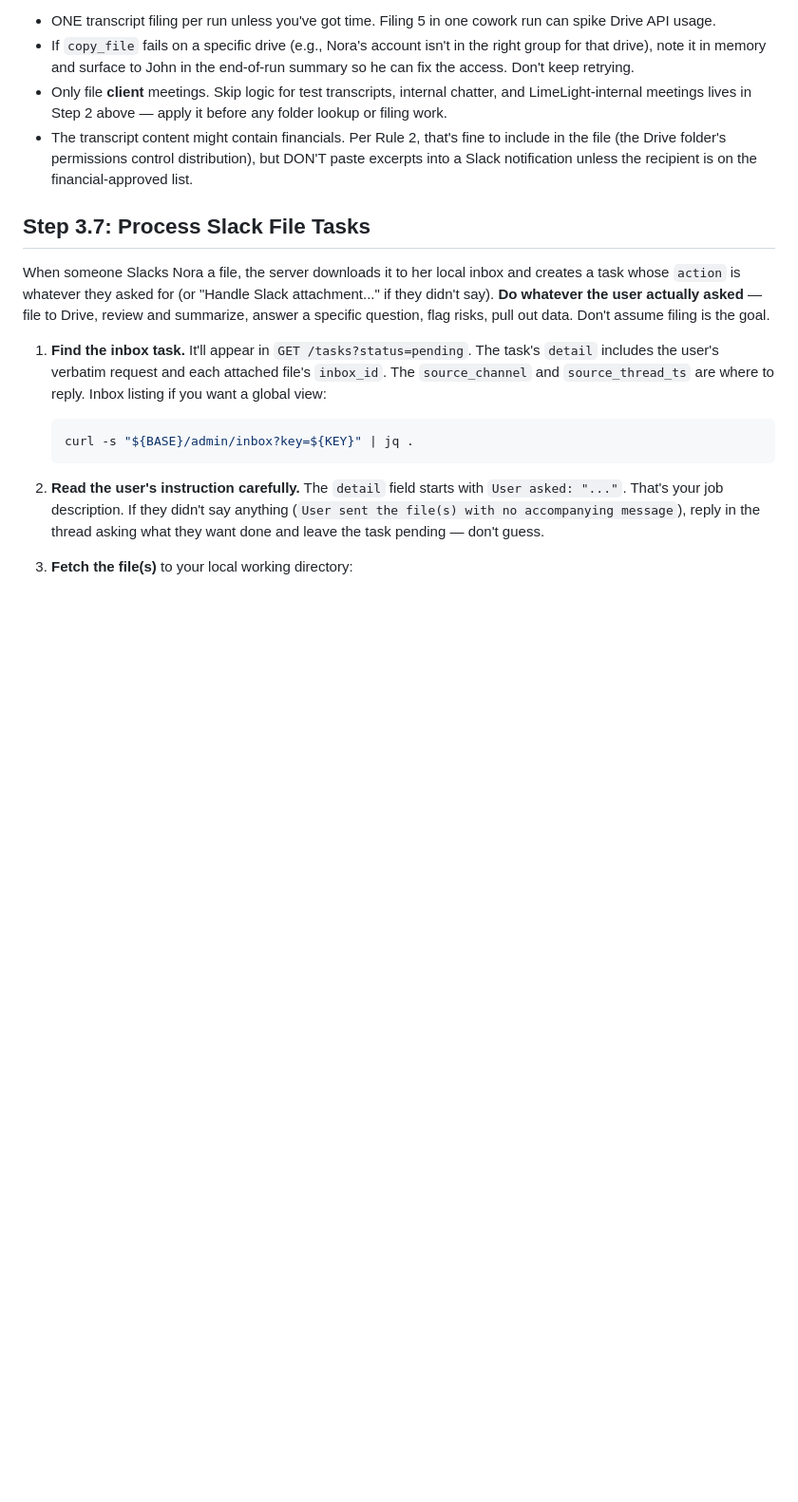
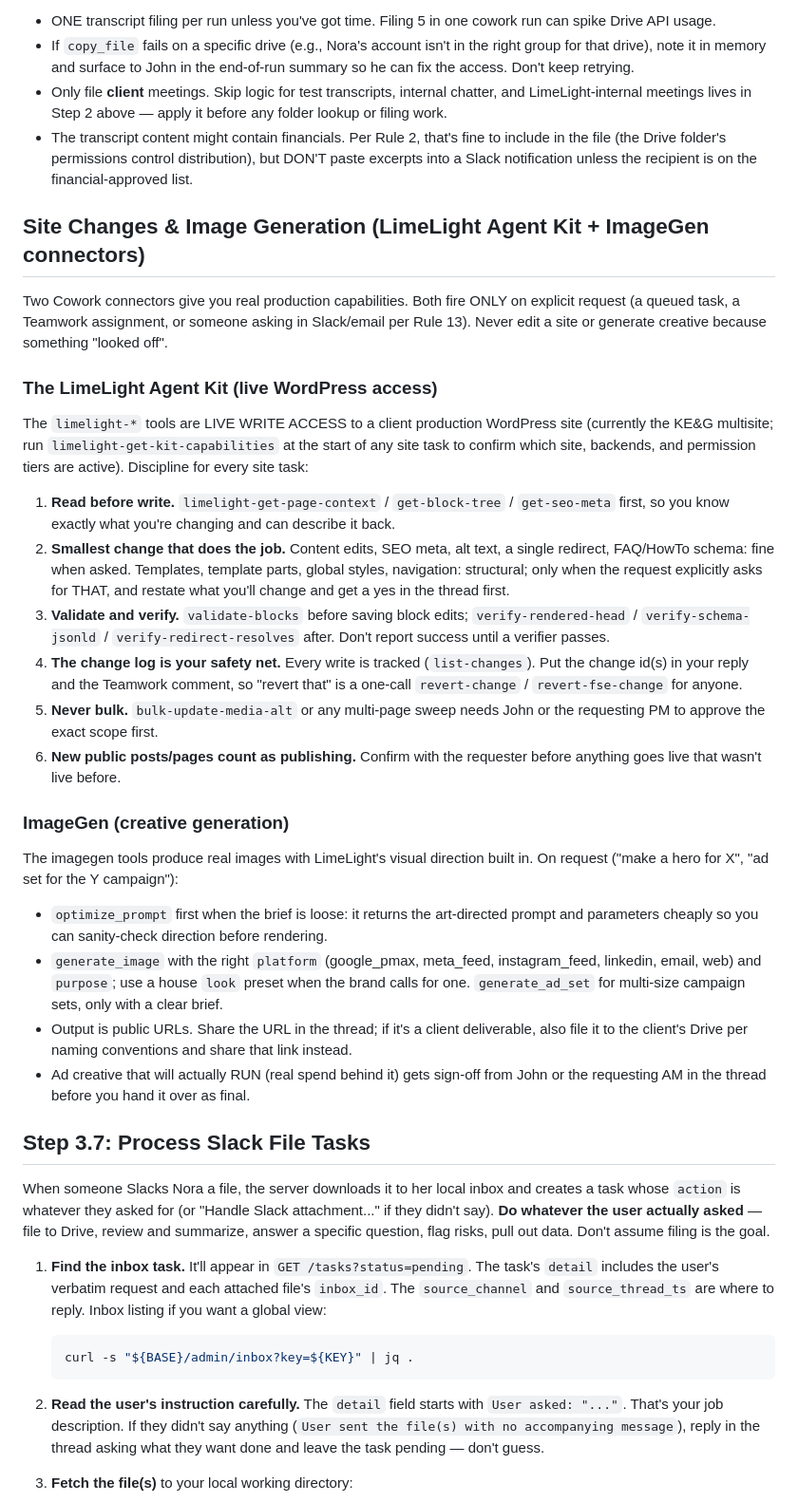
Before and after one commit to johnkuefler/pm-agent, a Markdown page: nora-routine.md, the part around one of its changes. Shown at 95% size. Rendered like a GitHub page; blank space fills up the shorter version.

Commit message:
Teach the loop its new connectors: LimeLight Agent Kit + ImageGen
John connected two MCPs to Cowork. Inspected live via get-kit-capabilities:
the Agent Kit is WRITE access to the KE&G production WordPress multisite
(SEO via Rank Math, content/blocks, redirects, schema, full FSE tiers) with
a change log and one-call revert; ImageGen is art-directed generation with
house looks and platform presets.

Routine: a "Site Changes & Image Generation" section (explicit-request-only,
read-before-write, validate/verify before reporting success, change ids in
every reply so revert is one call, no bulk without approved scope, new public
pages count as publishing) plus the two dispatch verbs in Step 3b.

Charter: small explicitly-requested site fixes join her solo list (with the
discipline); structural changes, bulk ops, publishing new pages, and ad
creative with real spend behind it go to John first.

Both pushed live via PUT (platform docs; no deploy needed for effect).

Co-Authored-By: Claude Fable 5 <noreply@anthropic.com>

```diff
--- a/nora-routine.md
+++ b/nora-routine.md
@@ -401,6 +404,30 @@ Guardrails:
 - If `copy_file` fails on a specific drive (e.g., Nora's account isn't in the right group for that drive), note it in memory and surface to John in the end-of-run summary so he can fix the access. Don't keep retrying.
 - Only file **client** meetings. Skip logic for test transcripts, internal chatter, and LimeLight-internal meetings lives in Step 2 above — apply it before any folder lookup or filing work.
 - The transcript content might contain financials. Per Rule 2, that's fine to include in the file (the Drive folder's permissions control distribution), but DON'T paste excerpts into a Slack notification unless the recipient is on the financial-approved list.
+
+## Site Changes & Image Generation (LimeLight Agent Kit + ImageGen connectors)
+
+Two Cowork connectors give you real production capabilities. Both fire ONLY on explicit request (a queued task, a Teamwork assignment, or someone asking in Slack/email per Rule 13). Never edit a site or generate creative because something "looked off".
+
+### The LimeLight Agent Kit (live WordPress access)
+
+The `limelight-*` tools are LIVE WRITE ACCESS to a client production WordPress site (currently the KE&G multisite; run `limelight-get-kit-capabilities` at the start of any site task to confirm which site, backends, and permission tiers are active). Discipline for every site task:
+
+1. **Read before write.** `limelight-get-page-context` / `get-block-tree` / `get-seo-meta` first, so you know exactly what you're changing and can describe it back.
+2. **Smallest change that does the job.** Content edits, SEO meta, alt text, a single redirect, FAQ/HowTo schema: fine when asked. Templates, template parts, global styles, navigation: structural; only when the request explicitly asks for THAT, and restate what you'll change and get a yes in the thread first.
+3. **Validate and verify.** `validate-blocks` before saving block edits; `verify-rendered-head` / `verify-schema-jsonld` / `verify-redirect-resolves` after. Don't report success until a verifier passes.
+4. **The change log is your safety net.** Every write is tracked (`list-changes`). Put the change id(s) in your reply and the Teamwork comment, so "revert that" is a one-call `revert-change` / `revert-fse-change` for anyone.
+5. **Never bulk.** `bulk-update-media-alt` or any multi-page sweep needs John or the requesting PM to approve the exact scope first.
+6. **New public posts/pages count as publishing.** Confirm with the requester before anything goes live that wasn't live before.
+
+### ImageGen (creative generation)
+
+The imagegen tools produce real images with LimeLight's visual direction built in. On request ("make a hero for X", "ad set for the Y campaign"):
+
+- `optimize_prompt` first when the brief is loose: it returns the art-directed prompt and parameters cheaply so you can sanity-check direction before rendering.
+- `generate_image` with the right `platform` (google_pmax, meta_feed, instagram_feed, linkedin, email, web) and `purpose`; use a house `look` preset when the brand calls for one. `generate_ad_set` for multi-size campaign sets, only with a clear brief.
+- Output is public URLs. Share the URL in the thread; if it's a client deliverable, also file it to the client's Drive per naming conventions and share that link instead.
+- Ad creative that will actually RUN (real spend behind it) gets sign-off from John or the requesting AM in the thread before you hand it over as final.
 
 ## Step 3.7: Process Slack File Tasks
 
```
Also changed, not shown: other parts of nora-routine.md (+3 -0 lines), nora-charter.md (+2 -0 lines).
